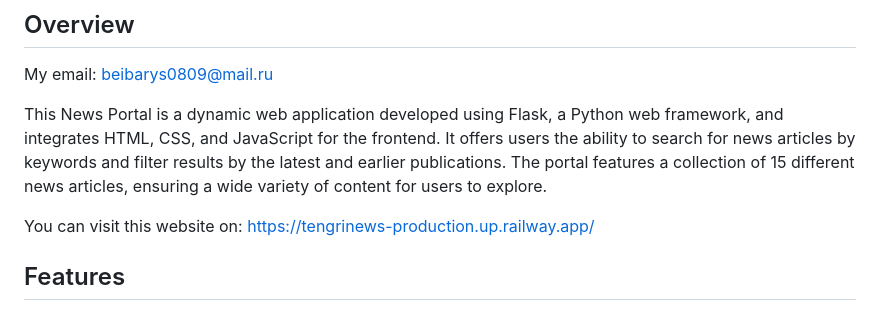
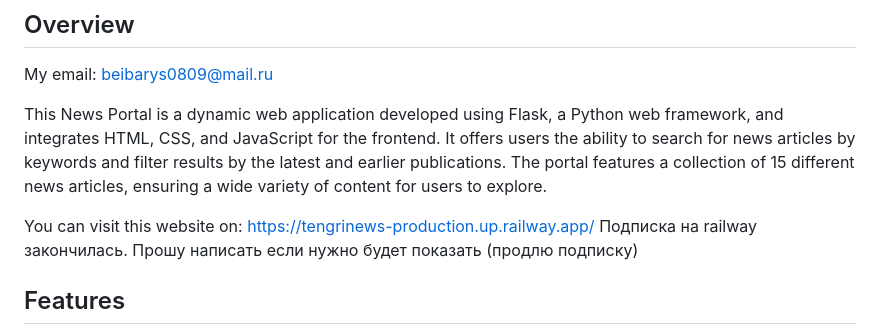
Before and after one commit to elderbug0/Tengrinews, a Markdown page: README.md, the part around the change. GitHub-like rendering.

```diff
--- a/README.md
+++ b/README.md
@@ -5,7 +5,7 @@ My email: beibarys0809@mail.ru
 
 This News Portal is a dynamic web application developed using Flask, a Python web framework, and integrates HTML, CSS, and JavaScript for the frontend. It offers users the ability to search for news articles by keywords and filter results by the latest and earlier publications. The portal features a collection of 15 different news articles, ensuring a wide variety of content for users to explore.
 
-You can visit this website on: https://tengrinews-production.up.railway.app/
+You can visit this website on: https://tengrinews-production.up.railway.app/    Подписка на railway закончилась. Прошу написать если нужно будет показать (продлю подписку)
 
 ## Features
 - **Keyword Search**: Users can search for news articles using specific keywords, making it easy to find relevant content.
```
